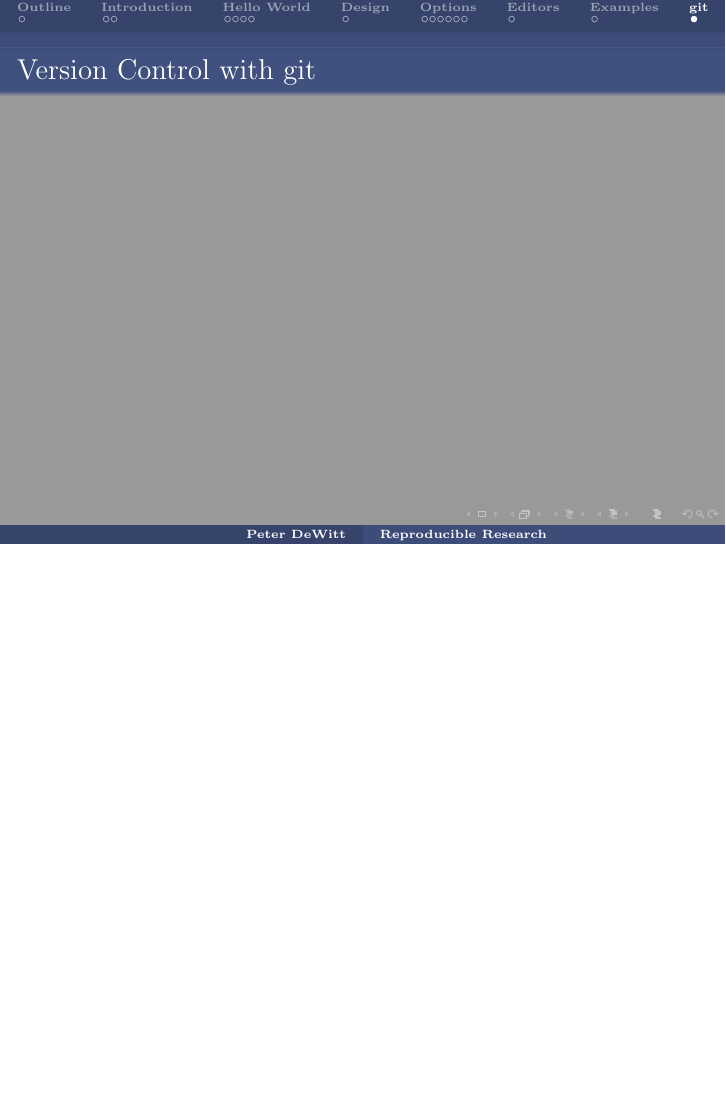
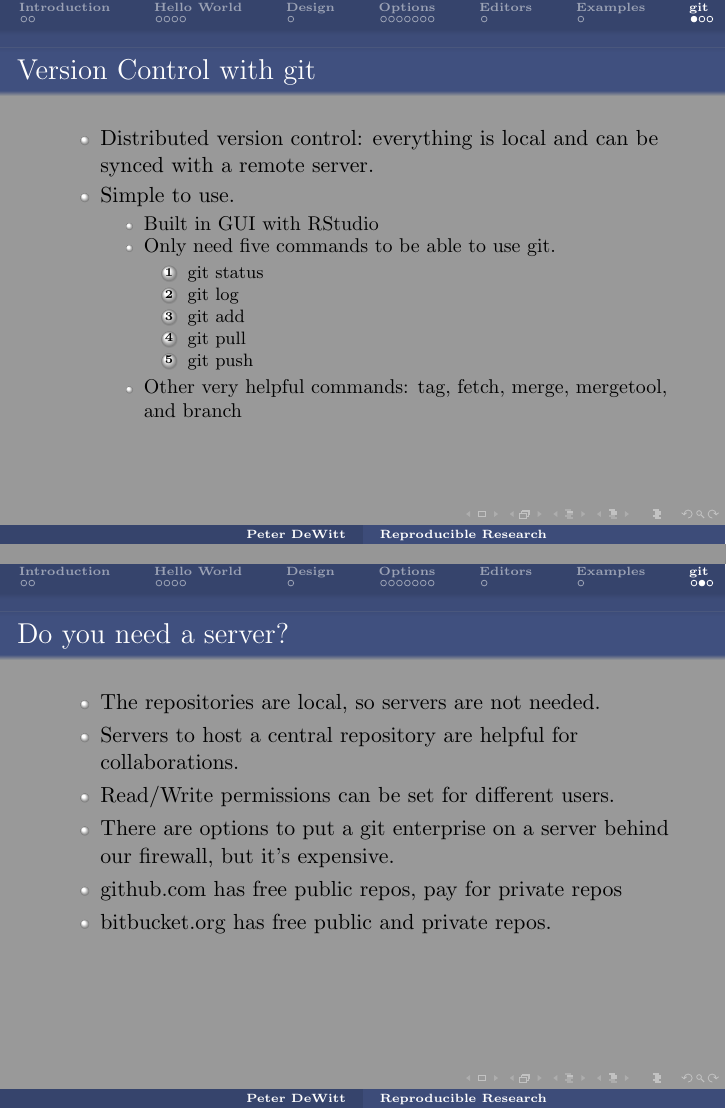
Before and after one commit to Lezotted/knitrexamples, LaTeX slides (00_slides/slides.tex): page 18 of 18 before the commit and pages 19 and 20 of 21 after it, the two joined at a grey line, the shorter picture padded with empty space. Compiled offline with pdfLaTeX.

Commit message:
slide draft done

```diff
--- a/00_slides/slides.tex
+++ b/00_slides/slides.tex
@@ -106,7 +106,8 @@ Department of Biostatistics}
   \titlepage
 \end{frame}
 
-\section[Outline]{}
+% \section[Outline]*{}
+\section*{}
 \begin{frame}
   \frametitle{Presentation Outline}
   \tableofcontents
@@ -441,6 +472,46 @@ speed&$  3.93$&$  3.1$&$ 4.77$\LL
 %{{{
 \begin{frame}[fragile]
   \frametitle{Version Control with git}
+  \begin{itemize}
+    \item Distributed version control: everything is local and can be synced
+      with a remote server.
+    \item Simple to use.
+      \begin{itemize}
+        \item Built in GUI with RStudio
+        \item Only need five commands to be able to use git.
+          \begin{enumerate}
+            \item git status
+            \item git log
+            \item git add
+            \item git pull
+            \item git push
+          \end{enumerate}
+        \item Other very helpful commands: tag, fetch, merge, mergetool, and
+          branch
+      \end{itemize}
+  \end{itemize}
+\end{frame}
+
+\begin{frame}
+  \frametitle{Do you need a server?}
+  \begin{itemize}
+    \item The repositories are local, so servers are not needed.
+    \item Servers to host a central repository are helpful for collaborations.
+    \item Read/Write permissions can be set for different users.
+    \item There are options to put a git enterprise on a server behind our
+      firewall, but it's expensive.
+    \item github.com has free public repos, pay for private repos
+    \item bitbucket.org has free public and private repos.
+  \end{itemize}
+\end{frame}
+
+\begin{frame}
+  \frametitle{More on git}
+  \begin{itemize}
+    \item Visit \url{http://git-scm.com/book} for documentation on git.
+    \item Fully introducing git would take more time than is available right
+      now.
+  \end{itemize}
 \end{frame}
 %}}}
 
```
Also changed, not shown: 00_slides/figure/cars_plot.pdf, 00_slides/slides.pdf, 00_slides/slides.tex (34 more changed lines), 5 other files.
